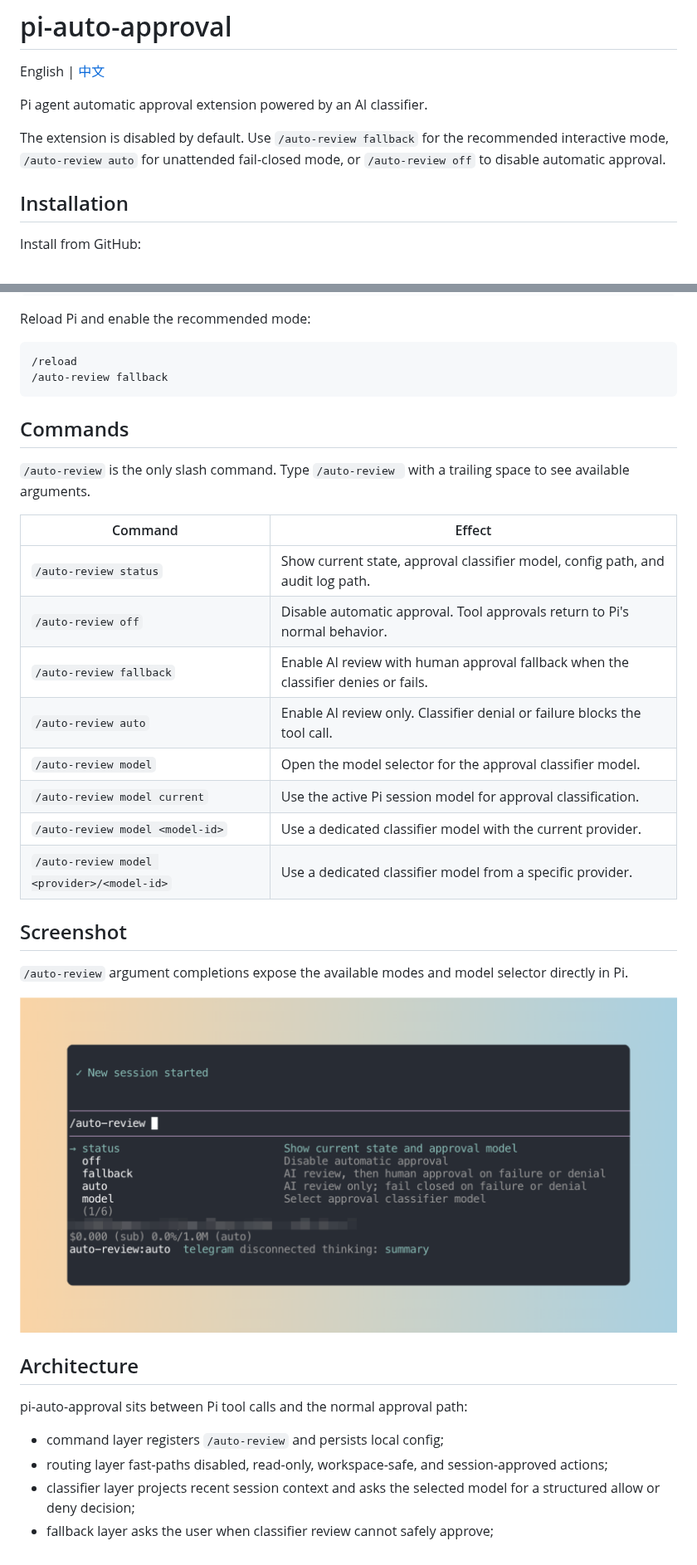
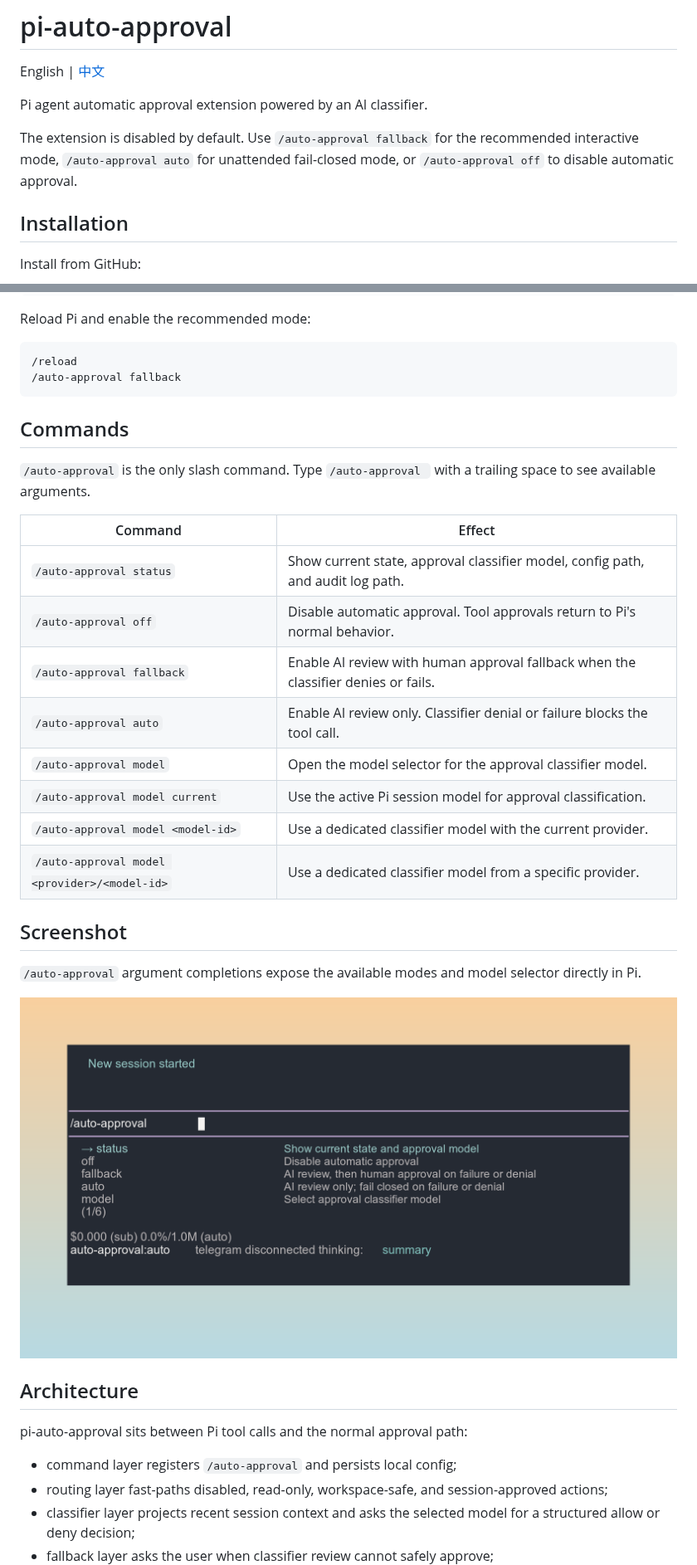
Before and after one commit to Europa2061/pi-auto-approval, a Markdown page: README.md, 2 parts joined by grey strips. Shown at 83% size. Rendered like a GitHub page; pictures changed too: docs/images/auto-approval-command.png (added), docs/images/auto-review-command.png (deleted).

````diff
--- a/README.md
+++ b/README.md
@@ -4,7 +4,7 @@ English | [中文](./README.zh-CN.md)
 
 Pi agent automatic approval extension powered by an AI classifier.
 
-The extension is disabled by default. Use `/auto-review fallback` for the recommended interactive mode, `/auto-review auto` for unattended fail-closed mode, or `/auto-review off` to disable automatic approval.
+The extension is disabled by default. Use `/auto-approval fallback` for the recommended interactive mode, `/auto-approval auto` for unattended fail-closed mode, or `/auto-approval off` to disable automatic approval.
 
 ## Installation
 
@@ -30,35 +30,35 @@ Reload Pi and enable the recommended mode:
 
 ```text
 /reload
-/auto-review fallback
+/auto-approval fallback
 ```
 
 ## Commands
 
-`/auto-review` is the only slash command. Type `/auto-review ` with a trailing space to see available arguments.
+`/auto-approval` is the only slash command. Type `/auto-approval ` with a trailing space to see available arguments.
 
 | Command | Effect |
 | --- | --- |
-| `/auto-review status` | Show current state, approval classifier model, config path, and audit log path. |
-| `/auto-review off` | Disable automatic approval. Tool approvals return to Pi's normal behavior. |
-| `/auto-review fallback` | Enable AI review with human approval fallback when the classifier denies or fails. |
-| `/auto-review auto` | Enable AI review only. Classifier denial or failure blocks the tool call. |
-| `/auto-review model` | Open the model selector for the approval classifier model. |
-| `/auto-review model current` | Use the active Pi session model for approval classification. |
-| `/auto-review model <model-id>` | Use a dedicated classifier model with the current provider. |
-| `/auto-review model <provider>/<model-id>` | Use a dedicated classifier model from a specific provider. |
+| `/auto-approval status` | Show current state, approval classifier model, config path, and audit log path. |
+| `/auto-approval off` | Disable automatic approval. Tool approvals return to Pi's normal behavior. |
+| `/auto-approval fallback` | Enable AI review with human approval fallback when the classifier denies or fails. |
+| `/auto-approval auto` | Enable AI review only. Classifier denial or failure blocks the tool call. |
+| `/auto-approval model` | Open the model selector for the approval classifier model. |
+| `/auto-approval model current` | Use the active Pi session model for approval classification. |
+| `/auto-approval model <model-id>` | Use a dedicated classifier model with the current provider. |
+| `/auto-approval model <provider>/<model-id>` | Use a dedicated classifier model from a specific provider. |
 
 ## Screenshot
 
-`/auto-review` argument completions expose the available modes and model selector directly in Pi.
+`/auto-approval` argument completions expose the available modes and model selector directly in Pi.
 
-![auto-review command autocomplete](docs/images/auto-review-command.png)
+![auto-approval command autocomplete](docs/images/auto-approval-command.png)
 
 ## Architecture
 
 pi-auto-approval sits between Pi tool calls and the normal approval path:
 
-- command layer registers `/auto-review` and persists local config;
+- command layer registers `/auto-approval` and persists local config;
 - routing layer fast-paths disabled, read-only, workspace-safe, and session-approved actions;
 - classifier layer projects recent session context and asks the selected model for a structured allow or deny decision;
 - fallback layer asks the user when classifier review cannot safely approve;
````
Also changed, not shown: other parts of README.md (+2 -2 lines), README.zh-CN.md (+15 -15 lines), SECURITY.md (+1 -1 lines), 10 other files.
